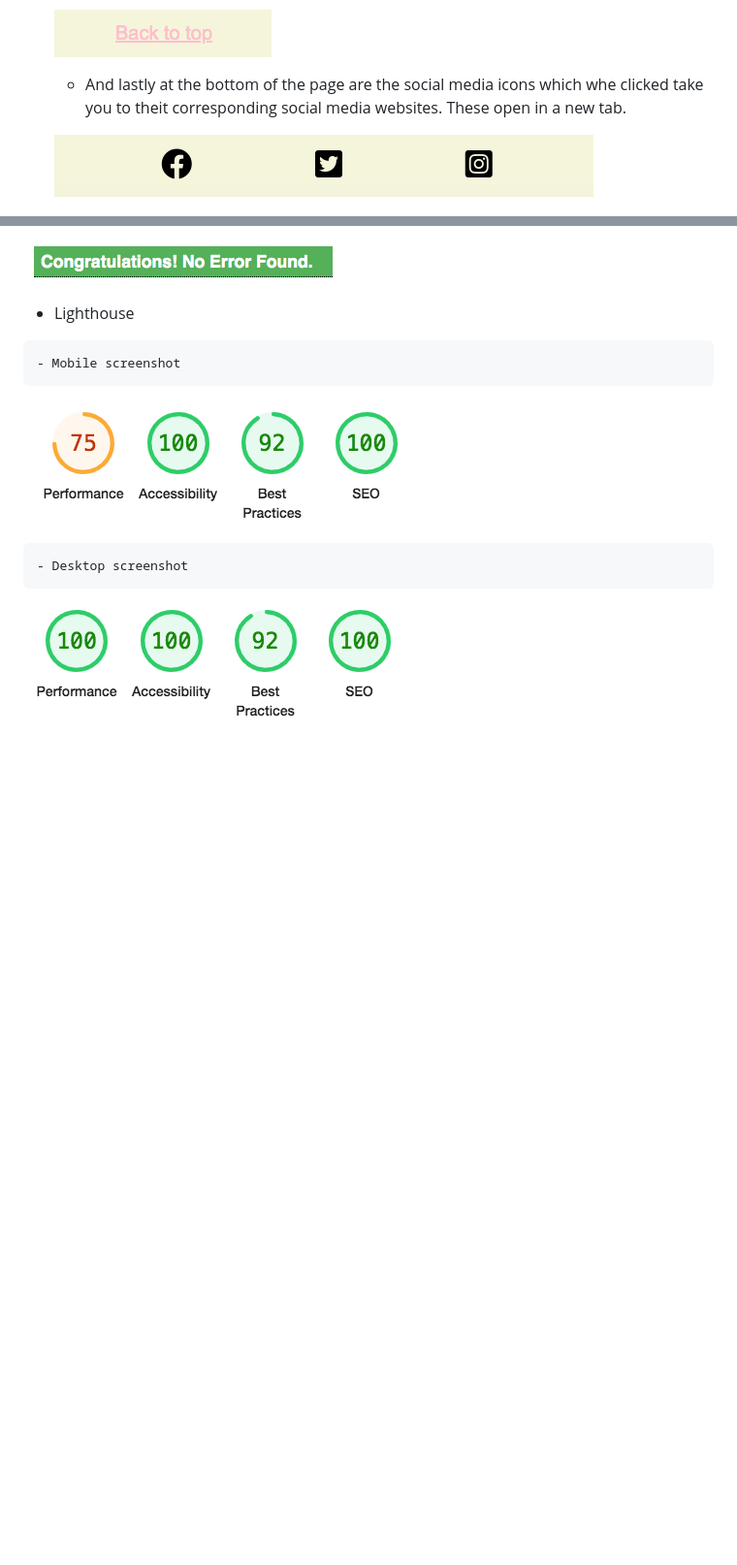
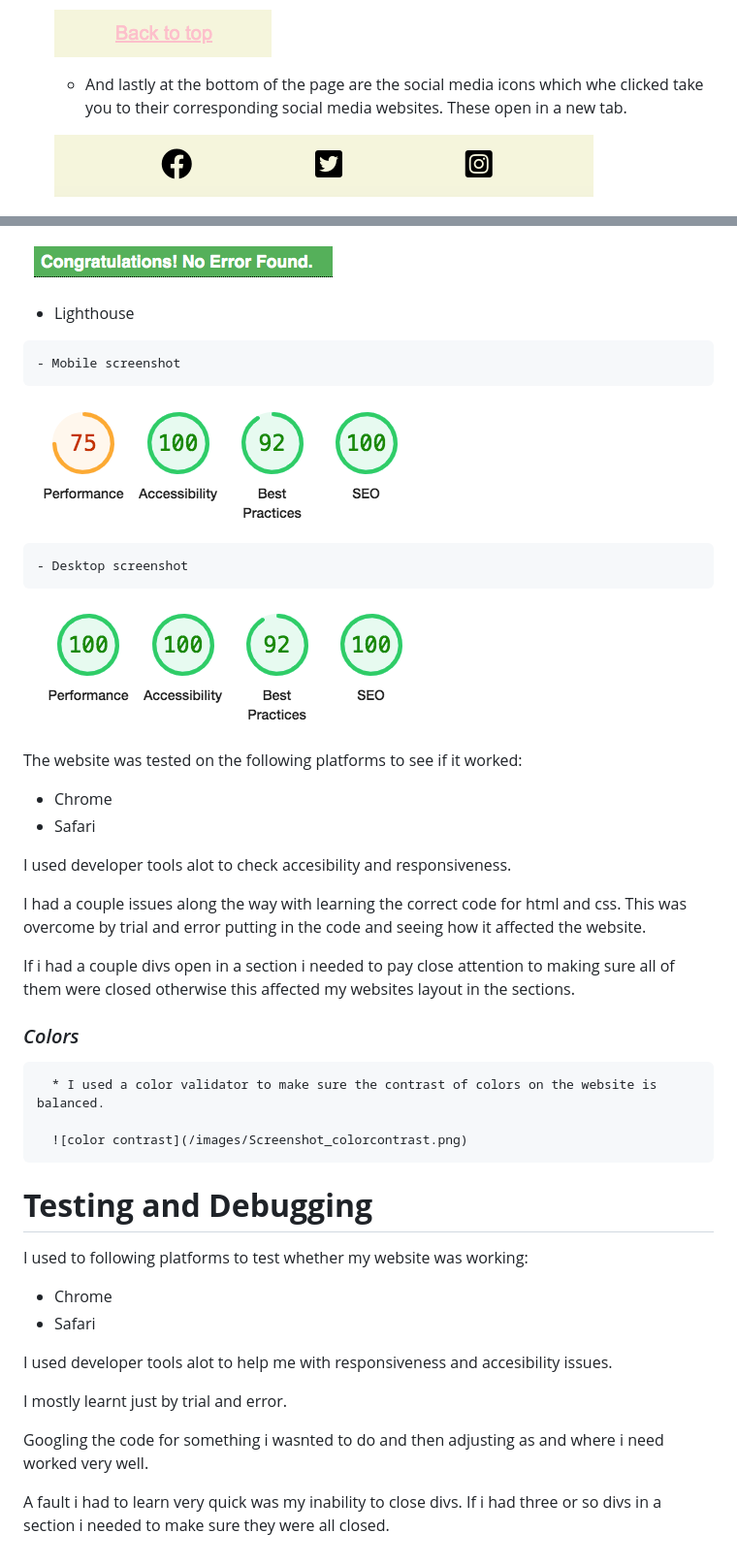
Before and after one commit to KateNowlan/Nowlan-Sporthorses, a Markdown page: README.md, 2 parts joined by grey strips. Shown: that part at 97% size. GitHub-like rendering; pictures changed too: images/Screenshot_lighthousedesktop.png; blank space fills up the shorter version.

Commit message:
add testing and debugging to README.md file

```diff
--- a/README.md
+++ b/README.md
@@ -66,7 +92,7 @@ The webiste consists of three webpages:
 
    ![back to top link](/images/Screenshot_backtotop.png)
 
-   - And lastly at the bottom of the page are the social media icons which whe clicked take you to theit corresponding social media websites. These open in a new tab.
+   - And lastly at the bottom of the page are the social media icons which whe clicked take you to their corresponding social media websites. These open in a new tab.
 
    ![social media icons](/images/Screenshot_socialmediaicons.png)
 
@@ -125,3 +151,35 @@ __Validator Testing__
     - Desktop screenshot
 
 ![lighthouse desktop](./images/Screenshot_lighthousedesktop.png)
+
+
+  The website was tested on the following platforms to see if it worked:
+  * Chrome
+  * Safari
+
+  I used developer tools alot to check accesibility and responsiveness.
+
+  I had a couple issues along the way with learning the correct code for html and css. This was overcome by trial and error putting in the code and seeing how it affected the website.
+
+  If i had a couple divs open in a section i needed to pay close attention to making sure all of them were closed otherwise this affected my websites layout in the sections.
+
+ ### *Colors*
+
+      * I used a color validator to make sure the contrast of colors on the website is balanced.
+
+      ![color contrast](/images/Screenshot_colorcontrast.png)
+
+# **Testing and Debugging**
+
+I used to following platforms to test whether my website was working:
+
+* Chrome
+* Safari
+
+I used developer tools alot to help me with responsiveness and accesibility issues.
+
+I mostly learnt just by trial and error.
+
+Googling the code for something i wasnted to do and then adjusting as and where i need worked very well.
+
+A fault i had to learn very quick was my inability to close divs. If i had three or so divs in a section i needed to make sure they were all closed.
```
Also changed, not shown: other parts of README.md (+26 -0 lines), images/Screenshot_colorcontrast.png (added), images/Screenshot_wireframebottom.png (added), images/Screenshot_wireframetop.png (added), 1 other file.
